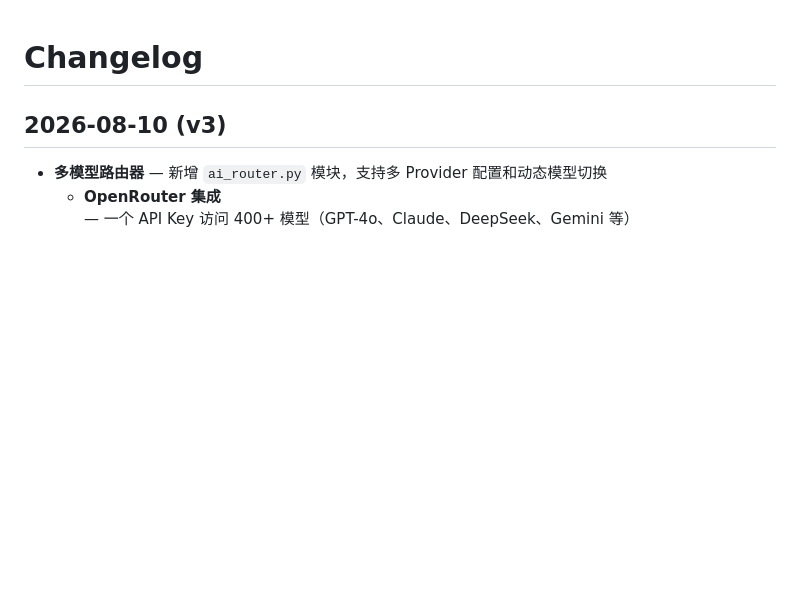
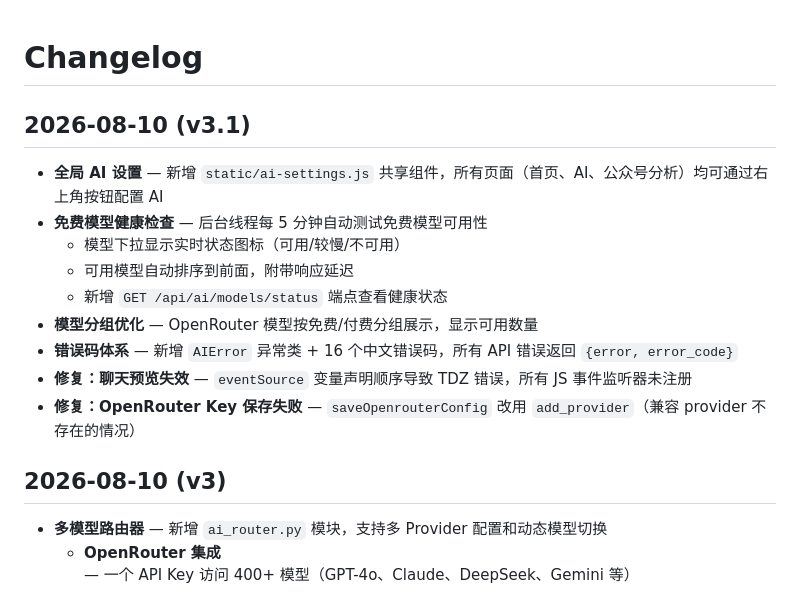
Before and after one commit to qiujun4417/wechat-extract-mac, a Markdown page: CHANGELOG.md, the part around the change. Rendered like a GitHub page; blank space fills up the shorter version.

Commit message:
docs: update CHANGELOG for v3.1

```diff
--- a/CHANGELOG.md
+++ b/CHANGELOG.md
@@ -1,4 +1,16 @@
 # Changelog
+
+## 2026-08-10 (v3.1)
+
+- **全局 AI 设置** — 新增 `static/ai-settings.js` 共享组件，所有页面（首页、AI、公众号分析）均可通过右上角按钮配置 AI
+- **免费模型健康检查** — 后台线程每 5 分钟自动测试免费模型可用性
+  - 模型下拉显示实时状态图标（可用/较慢/不可用）
+  - 可用模型自动排序到前面，附带响应延迟
+  - 新增 `GET /api/ai/models/status` 端点查看健康状态
+- **模型分组优化** — OpenRouter 模型按免费/付费分组展示，显示可用数量
+- **错误码体系** — 新增 `AIError` 异常类 + 16 个中文错误码，所有 API 错误返回 `{error, error_code}`
+- **修复：聊天预览失效** — `eventSource` 变量声明顺序导致 TDZ 错误，所有 JS 事件监听器未注册
+- **修复：OpenRouter Key 保存失败** — `saveOpenrouterConfig` 改用 `add_provider`（兼容 provider 不存在的情况）
 
 ## 2026-08-10 (v3)
 
```
